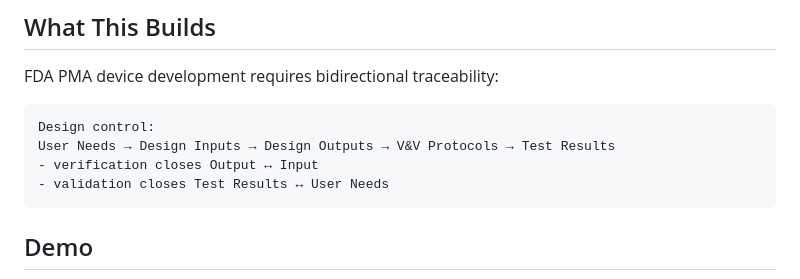
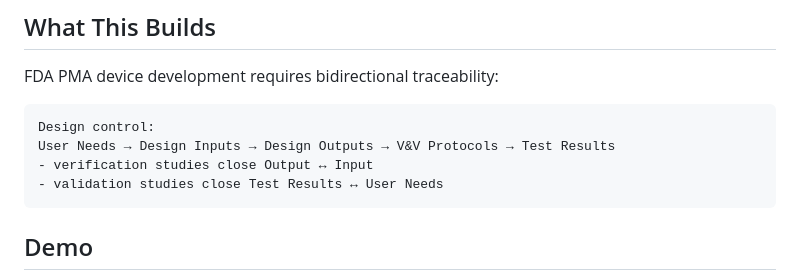
Before and after one commit to alex-sajnani/RTM_KnowledgeGraph_Agent, a Markdown page: README.md, the part around the change. Drawn GitHub-style.

Commit message:
Clarify verification and validation descriptions

````diff
--- a/README.md
+++ b/README.md
@@ -12,8 +12,8 @@ FDA PMA device development requires bidirectional traceability:
 ```
 Design control:
 User Needs → Design Inputs → Design Outputs → V&V Protocols → Test Results
-- verification closes Output ↔ Input
-- validation closes Test Results ↔ User Needs
+- verification studies close Output ↔ Input
+- validation studies close Test Results ↔ User Needs
 ```
 ## Demo
 
````
